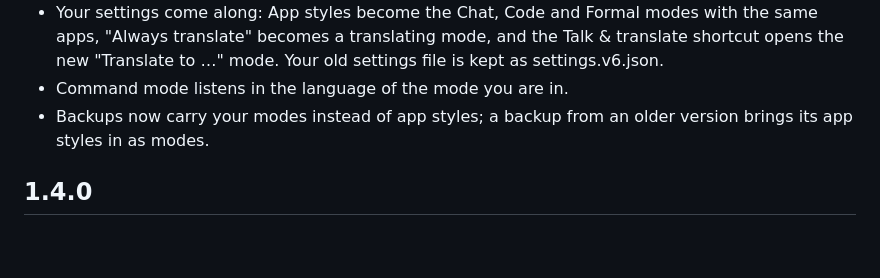
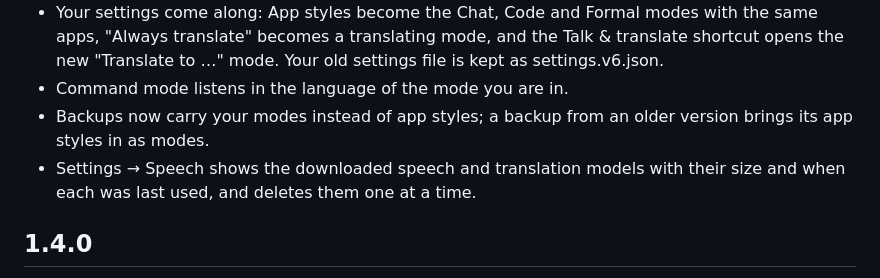
Before and after one commit to izscaryu/pauli-speaks, a Markdown page: CHANGELOG.md, the part around the change. Drawn GitHub-style; blank space fills up the shorter version.

Commit message:
The 1.5.0 changelog mentions the list of downloaded models

```diff
--- a/CHANGELOG.md
+++ b/CHANGELOG.md
@@ -10,6 +10,7 @@ What changed in each version of Pauli Speaks. The app shows the newest section o
 - Your settings come along: App styles become the Chat, Code and Formal modes with the same apps, "Always translate" becomes a translating mode, and the Talk & translate shortcut opens the new "Translate to …" mode. Your old settings file is kept as settings.v6.json.
 - Command mode listens in the language of the mode you are in.
 - Backups now carry your modes instead of app styles; a backup from an older version brings its app styles in as modes.
+- Settings → Speech shows the downloaded speech and translation models with their size and when each was last used, and deletes them one at a time.
 
 ## 1.4.0
 
```
